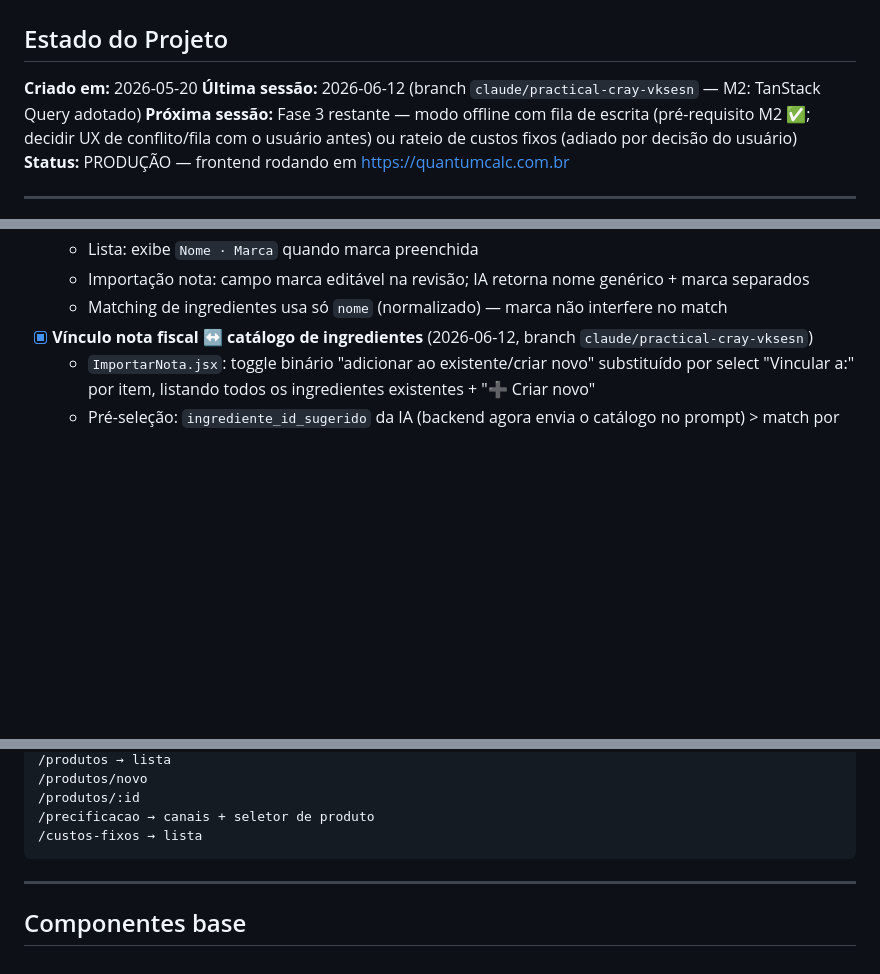
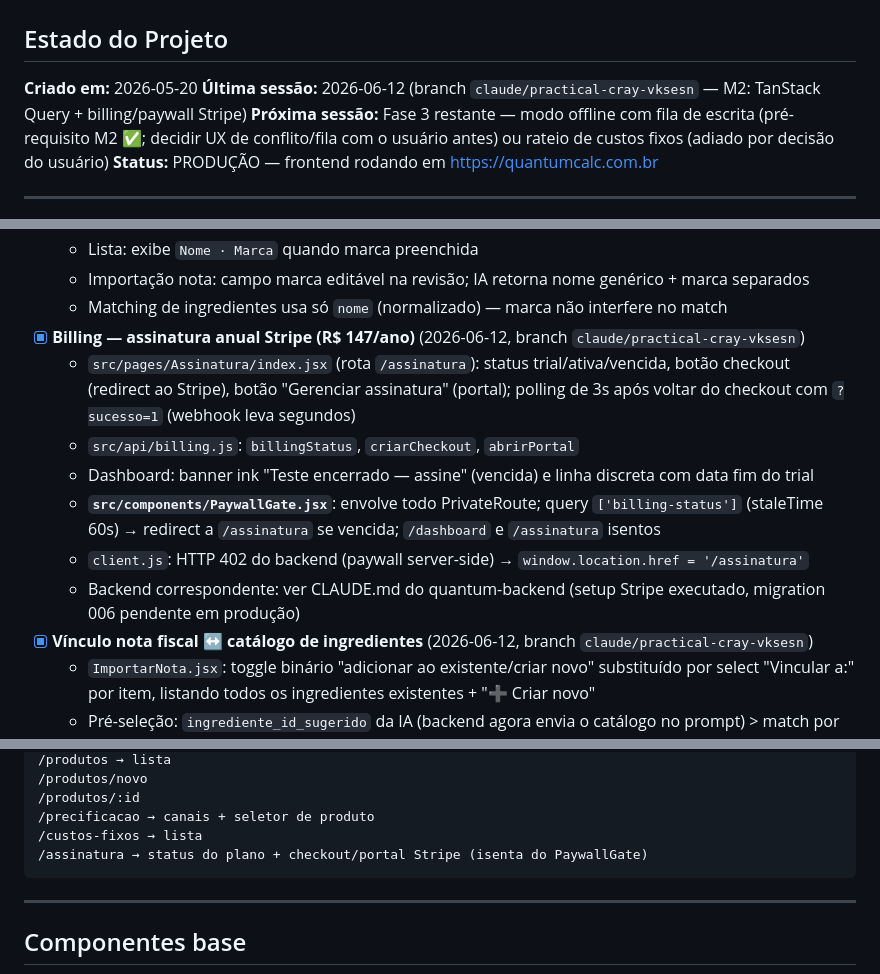
Before and after one commit to RomeuNascimento/quantum-frontend, a Markdown page: CLAUDE.md, 3 parts joined by grey strips. Rendered like a GitHub page; blank space fills up the shorter version.

Commit message:
docs: billing/paywall documentado no CLAUDE.md

````diff
--- a/CLAUDE.md
+++ b/CLAUDE.md
@@ -3,7 +3,7 @@
 ## Estado do Projeto
 
 **Criado em:** 2026-05-20
-**Última sessão:** 2026-06-12 (branch `claude/practical-cray-vksesn` — M2: TanStack Query adotado)
+**Última sessão:** 2026-06-12 (branch `claude/practical-cray-vksesn` — M2: TanStack Query + billing/paywall Stripe)
 **Próxima sessão:** Fase 3 restante — modo offline com fila de escrita (pré-requisito M2 ✅; decidir UX de conflito/fila com o usuário antes) ou rateio de custos fixos (adiado por decisão do usuário)
 **Status:** PRODUÇÃO — frontend rodando em https://quantumcalc.com.br
 
@@ -78,6 +78,13 @@
   - Lista: exibe `Nome · Marca` quando marca preenchida
   - Importação nota: campo marca editável na revisão; IA retorna nome genérico + marca separados
   - Matching de ingredientes usa só `nome` (normalizado) — marca não interfere no match
+- [x] **Billing — assinatura anual Stripe (R$ 147/ano)** (2026-06-12, branch `claude/practical-cray-vksesn`)
+  - `src/pages/Assinatura/index.jsx` (rota `/assinatura`): status trial/ativa/vencida, botão checkout (redirect ao Stripe), botão "Gerenciar assinatura" (portal); polling de 3s após voltar do checkout com `?sucesso=1` (webhook leva segundos)
+  - `src/api/billing.js`: `billingStatus`, `criarCheckout`, `abrirPortal`
+  - Dashboard: banner ink "Teste encerrado — assine" (vencida) e linha discreta com data fim do trial
+  - **`src/components/PaywallGate.jsx`**: envolve todo PrivateRoute; query `['billing-status']` (staleTime 60s) → redirect a `/assinatura` se vencida; `/dashboard` e `/assinatura` isentos
+  - `client.js`: HTTP 402 do backend (paywall server-side) → `window.location.href = '/assinatura'`
+  - Backend correspondente: ver CLAUDE.md do quantum-backend (setup Stripe executado, migration 006 pendente em produção)
 - [x] **Vínculo nota fiscal ↔ catálogo de ingredientes** (2026-06-12, branch `claude/practical-cray-vksesn`)
   - `ImportarNota.jsx`: toggle binário "adicionar ao existente/criar novo" substituído por select "Vincular a:" por item, listando todos os ingredientes existentes + "➕ Criar novo"
   - Pré-seleção: `ingrediente_id_sugerido` da IA (backend agora envia o catálogo no prompt) > match por nome normalizado > criar novo; badge lime "Sugerido pela IA"
@@ -132,6 +139,7 @@ VITE_API_URL=https://api.quantumcalc.com.br
 /produtos/:id
 /precificacao → canais + seletor de produto
 /custos-fixos → lista
+/assinatura → status do plano + checkout/portal Stripe (isenta do PaywallGate)
 ```
 
 ---
````
